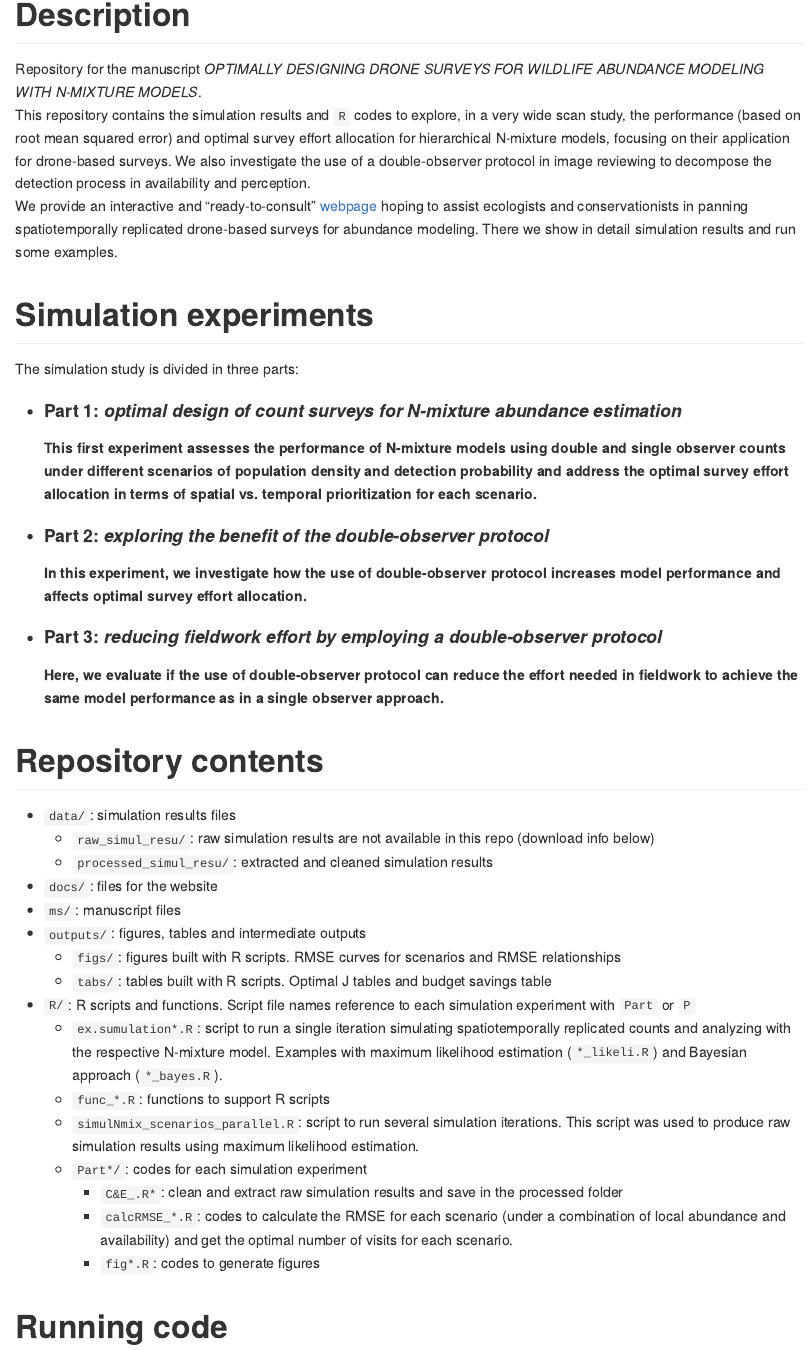
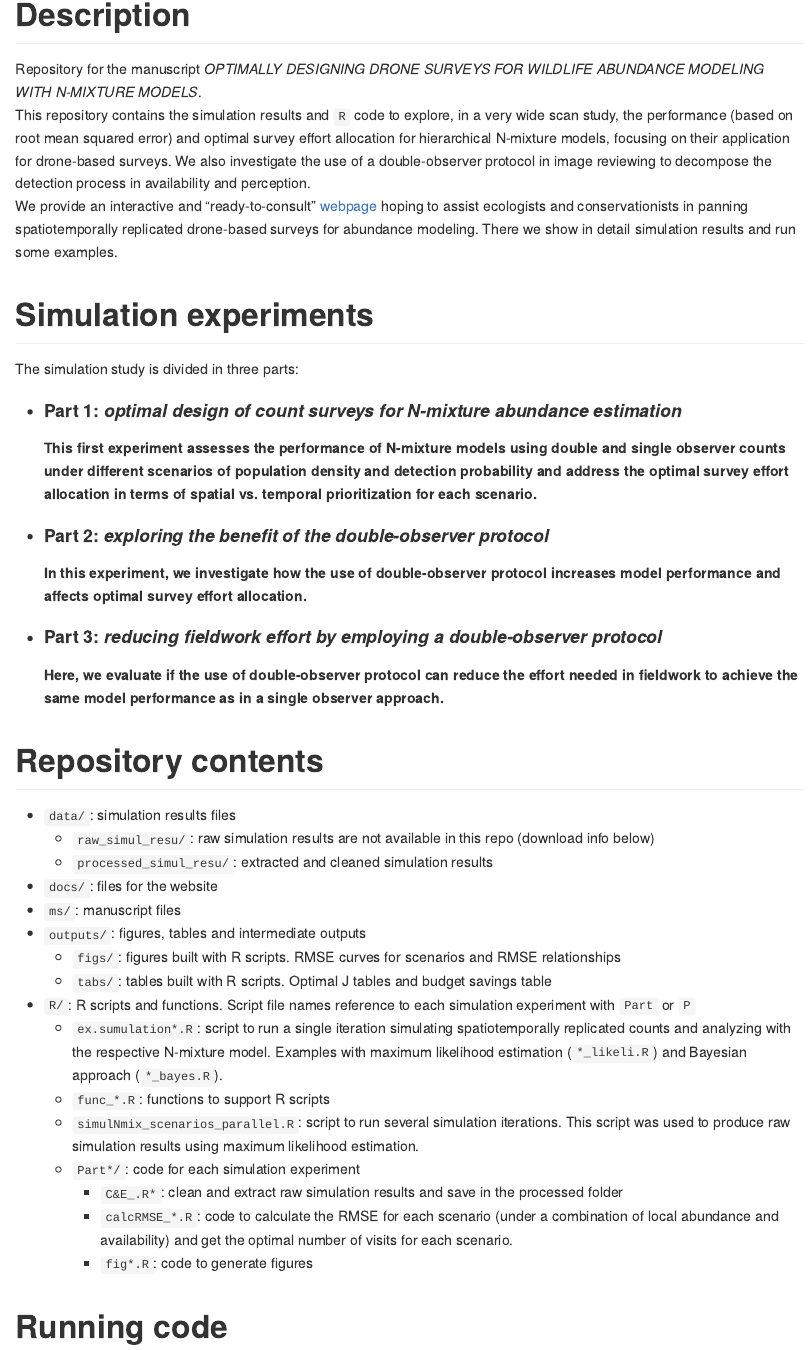
Before and after one commit to ismaelvbrack/designNmix4droneSurveys, an R Markdown document (README.Rmd): the page in a window 1100 px wide, from 330 px down. The pictures show the output file README.md that the author committed with the source, drawn offline in the style of GitHub; long lines of code are wrapped; badge pictures from the web are left out.

Commit message:
Codes to code

```diff
--- a/README.Rmd
+++ b/README.Rmd
@@ -10,7 +10,7 @@ output:
 
 # Description
 Repository for the manuscript *OPTIMALLY DESIGNING DRONE SURVEYS FOR WILDLIFE ABUNDANCE MODELING WITH N-MIXTURE MODELS*.\
-This repository contains the simulation results and `R` codes to explore, in a very wide scan study, the performance (based on root mean squared error) and optimal survey effort allocation for hierarchical N-mixture models, focusing on their application for drone-based surveys. We also investigate the use of a double-observer protocol in image reviewing to decompose the detection process in availability and perception.\
+This repository contains the simulation results and `R` code to explore, in a very wide scan study, the performance (based on root mean squared error) and optimal survey effort allocation for hierarchical N-mixture models, focusing on their application for drone-based surveys. We also investigate the use of a double-observer protocol in image reviewing to decompose the detection process in availability and perception.\
 We provide an interactive and "ready-to-consult" [webpage](https://ismaelvbrack.github.io/designNmix4droneSurveys) hoping to assist ecologists and conservationists in panning spatiotemporally replicated drone-based surveys for abundance modeling. There we show in detail simulation results and run some examples.
 
 # Simulation experiments
@@ -39,10 +39,10 @@ The simulation study is divided in three parts:
   + `ex.sumulation*.R`: script to run a single iteration simulating spatiotemporally replicated counts and analyzing with the respective N-mixture model. Examples with maximum likelihood estimation (`*_likeli.R`) and Bayesian approach (`*_bayes.R`).
   + `func_*.R`: functions to support R scripts
   + `simulNmix_scenarios_parallel.R`: script to run several simulation iterations. This script was used to produce raw simulation results using maximum likelihood estimation.
-  + `Part*/`: codes for each simulation experiment
+  + `Part*/`: code for each simulation experiment
     - `C&E_.R*`: clean and extract raw simulation results and save in the processed folder
-    - `calcRMSE_*.R`: codes to calculate the RMSE for each scenario (under a combination of local abundance and availability) and get the optimal number of visits for each scenario.
-    - `fig*.R`: codes to generate figures
+    - `calcRMSE_*.R`: code to calculate the RMSE for each scenario (under a combination of local abundance and availability) and get the optimal number of visits for each scenario.
+    - `fig*.R`: code to generate figures
 
 
 # Running code
```
Also changed, not shown: docs/index.Rmd (+2 -2 lines), README.md, 1 other file.
